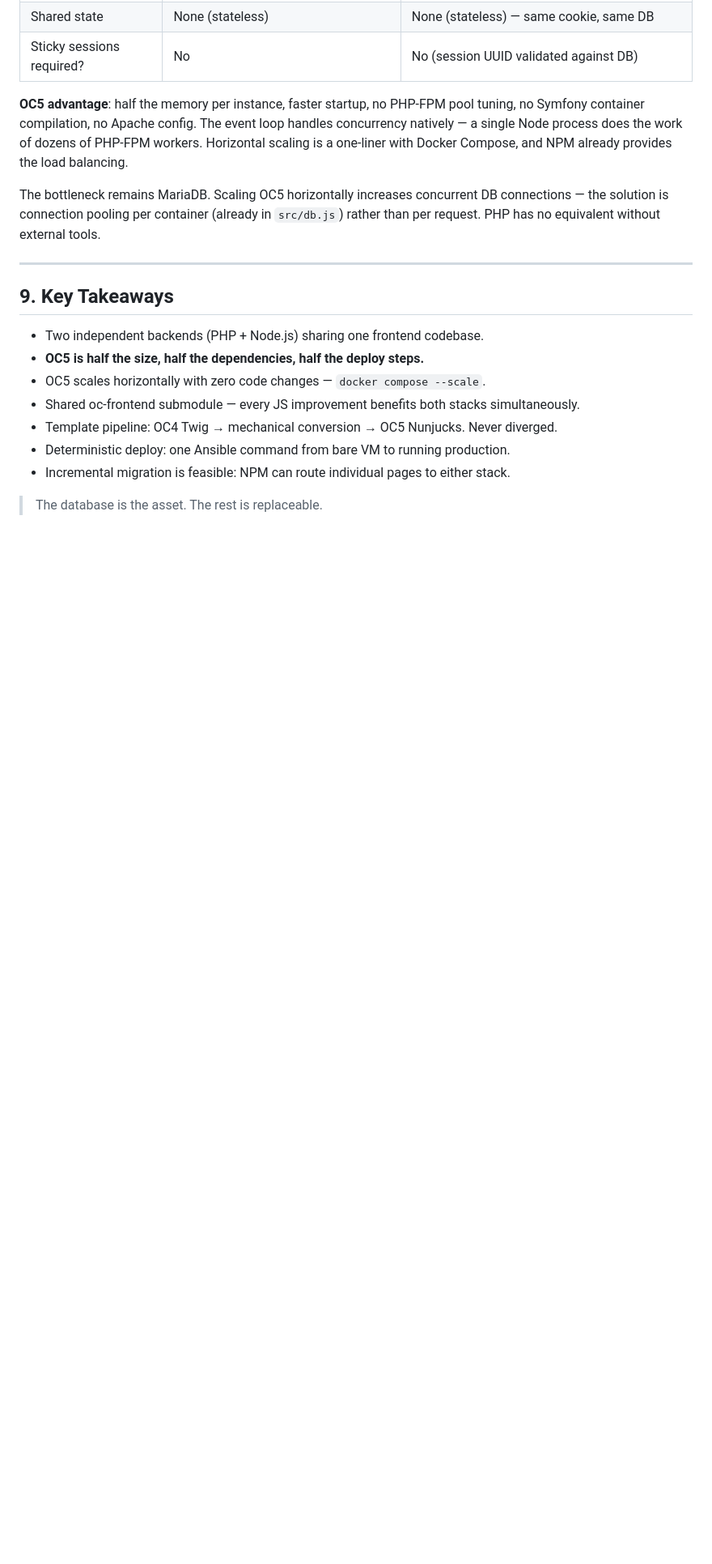
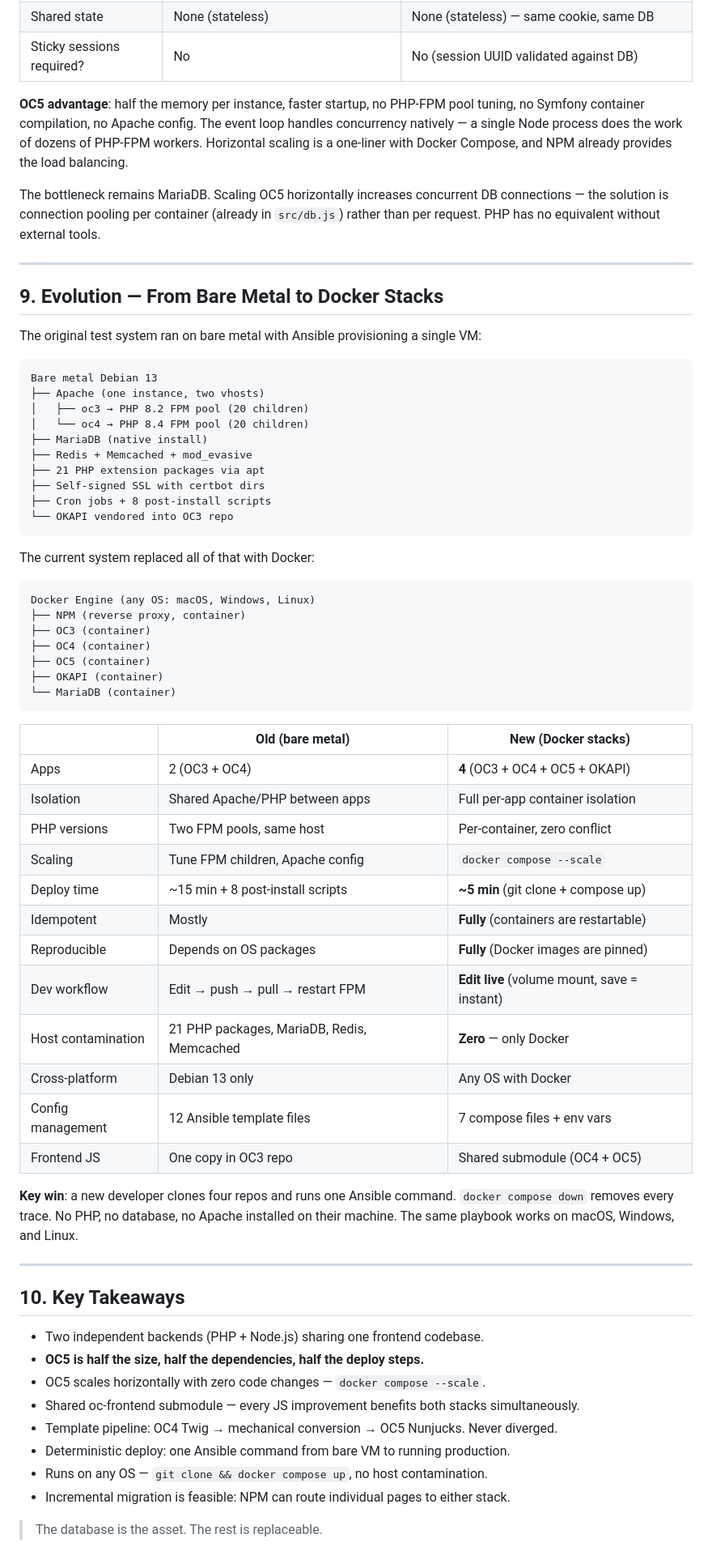
Before and after one commit to hxdimpf/oc5, a Markdown page: public/docs/architecture.md, the part around the change. Shown at 81% size. Drawn GitHub-style; blank space fills up the shorter version.

Commit message:
docs: sync — bare metal vs Docker comparison

````diff
--- a/public/docs/architecture.md
+++ b/public/docs/architecture.md
@@ -259,7 +259,57 @@ rather than per request. PHP has no equivalent without external tools.
 
 ---
 
-## 9. Key Takeaways
+## 9. Evolution — From Bare Metal to Docker Stacks
+
+The original test system ran on bare metal with Ansible provisioning a single VM:
+
+```
+Bare metal Debian 13
+├── Apache (one instance, two vhosts)
+│   ├── oc3 → PHP 8.2 FPM pool (20 children)
+│   └── oc4 → PHP 8.4 FPM pool (20 children)
+├── MariaDB (native install)
+├── Redis + Memcached + mod_evasive
+├── 21 PHP extension packages via apt
+├── Self-signed SSL with certbot dirs
+├── Cron jobs + 8 post-install scripts
+└── OKAPI vendored into OC3 repo
+```
+
+The current system replaced all of that with Docker:
+
+```
+Docker Engine (any OS: macOS, Windows, Linux)
+├── NPM (reverse proxy, container)
+├── OC3 (container)
+├── OC4 (container)
+├── OC5 (container)
+├── OKAPI (container)
+└── MariaDB (container)
+```
+
+| | Old (bare metal) | New (Docker stacks) |
+|---|---|---|
+| Apps | 2 (OC3 + OC4) | **4** (OC3 + OC4 + OC5 + OKAPI) |
+| Isolation | Shared Apache/PHP between apps | Full per-app container isolation |
+| PHP versions | Two FPM pools, same host | Per-container, zero conflict |
+| Scaling | Tune FPM children, Apache config | `docker compose --scale` |
+| Deploy time | ~15 min + 8 post-install scripts | **~5 min** (git clone + compose up) |
+| Idempotent | Mostly | **Fully** (containers are restartable) |
+| Reproducible | Depends on OS packages | **Fully** (Docker images are pinned) |
+| Dev workflow | Edit → push → pull → restart FPM | **Edit live** (volume mount, save = instant) |
+| Host contamination | 21 PHP packages, MariaDB, Redis, Memcached | **Zero** — only Docker |
+| Cross-platform | Debian 13 only | Any OS with Docker |
+| Config management | 12 Ansible template files | 7 compose files + env vars |
+| Frontend JS | One copy in OC3 repo | Shared submodule (OC4 + OC5) |
+
+**Key win**: a new developer clones four repos and runs one Ansible command.
+`docker compose down` removes every trace. No PHP, no database, no Apache
+installed on their machine. The same playbook works on macOS, Windows, and Linux.
+
+---
+
+## 10. Key Takeaways
 
 - Two independent backends (PHP + Node.js) sharing one frontend codebase.
 - **OC5 is half the size, half the dependencies, half the deploy steps.**
@@ -267,6 +317,7 @@ rather than per request. PHP has no equivalent without external tools.
 - Shared oc-frontend submodule — every JS improvement benefits both stacks simultaneously.
 - Template pipeline: OC4 Twig → mechanical conversion → OC5 Nunjucks. Never diverged.
 - Deterministic deploy: one Ansible command from bare VM to running production.
+- Runs on any OS — `git clone && docker compose up`, no host contamination.
 - Incremental migration is feasible: NPM can route individual pages to either stack.
 
 > The database is the asset. The rest is replaceable.
````
